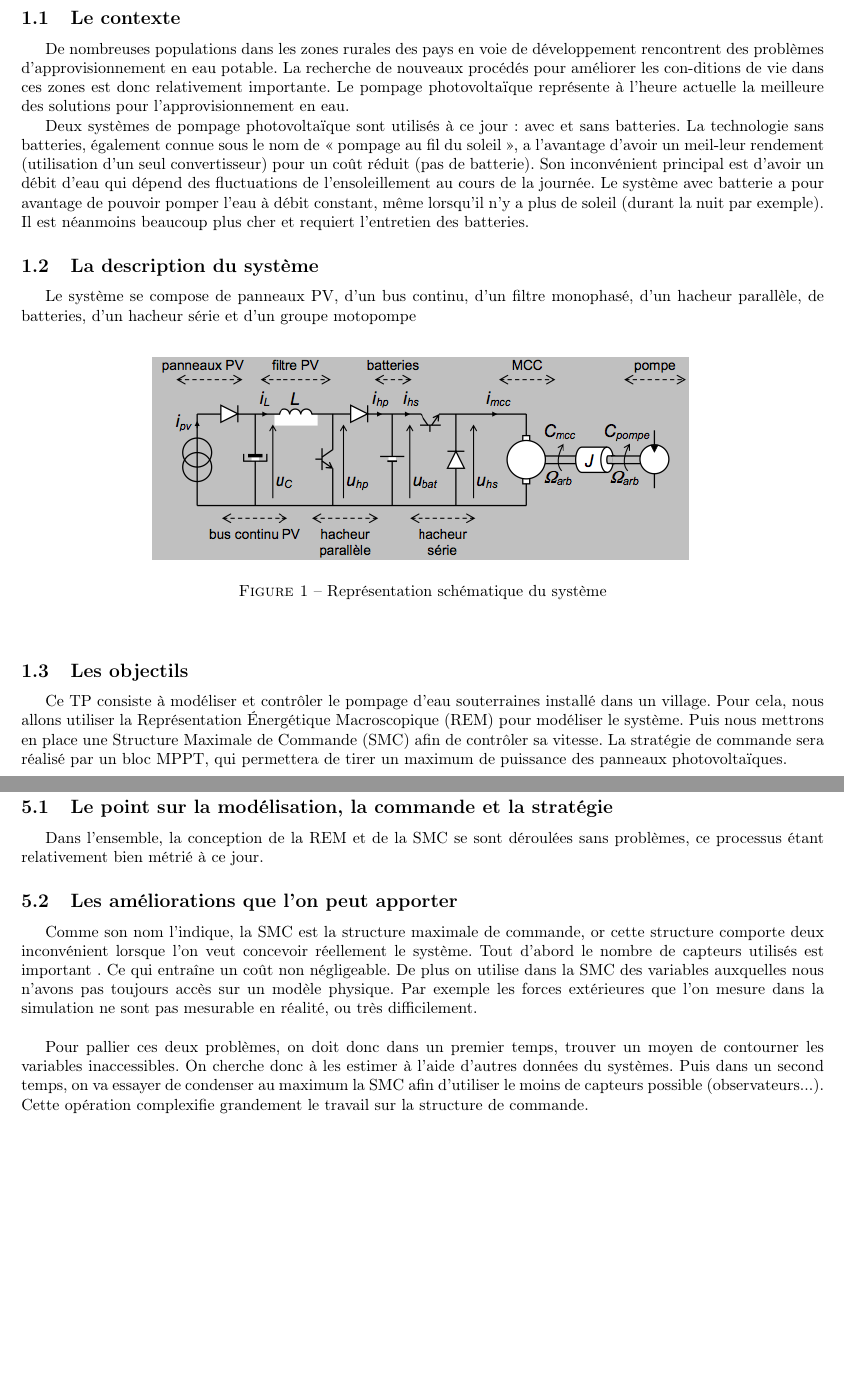
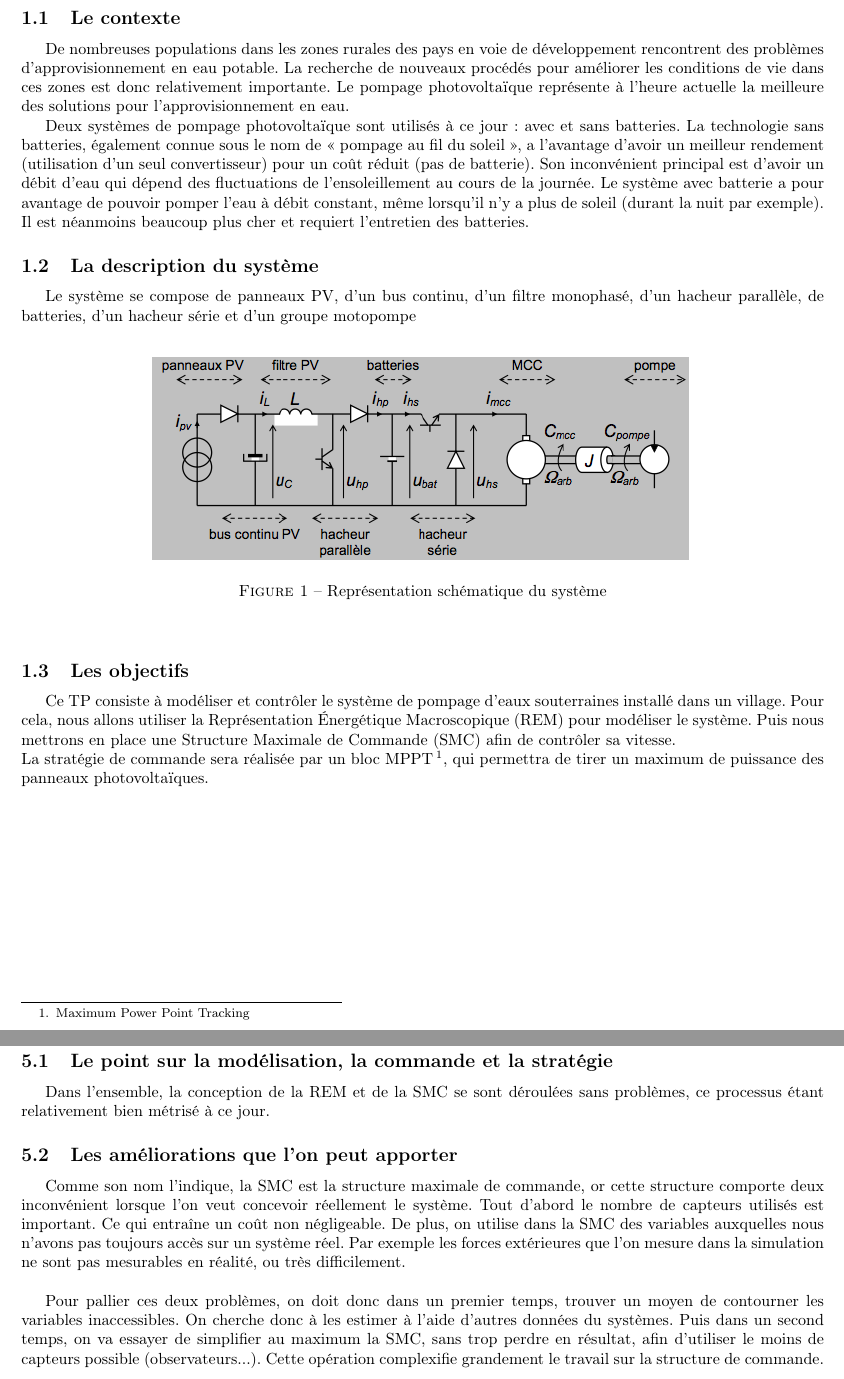
Before and after one commit to ValentinVERGEZ/IMA5_TP, a LaTeX document (EnRE/CR_EnRE.tex, which reads EnRE/includes/conclu.tex, EnRE/includes/intro.tex): two parts of pages 2 and 8 of 8, joined at a grey line, cut so that both start at the same text, the shorter picture padded with empty space. Compiled offline with pdfLaTeX.

Commit message:
Corections après première relecture

```diff
--- a/EnRE/includes/conclu.tex
+++ b/EnRE/includes/conclu.tex
@@ -2,11 +2,11 @@
 
 \subsection{Le point sur la modélisation, la commande et la stratégie}
 
-Dans l'ensemble, la conception de la REM et de la SMC se sont déroulées sans problèmes, ce processus étant relativement bien métrié à ce jour. %XXX stratégie MPPT
+Dans l'ensemble, la conception de la REM et de la SMC se sont déroulées sans problèmes, ce processus étant relativement bien métrisé à ce jour. %XXX stratégie MPPT
 
 
 \subsection{Les améliorations que l'on peut apporter}
 
-Comme son nom l'indique, la SMC est la structure maximale de commande, or cette structure comporte deux inconvénient lorsque l'on veut concevoir réellement le système. Tout d'abord le nombre de capteurs utilisés est important . Ce qui entraîne un coût non négligeable. De plus on utilise dans la SMC des variables auxquelles nous n'avons pas toujours accès sur un modèle physique. Par exemple les forces extérieures que l'on mesure dans la simulation ne sont pas mesurable en réalité, ou très difficilement. \\
+Comme son nom l'indique, la SMC est la structure maximale de commande, or cette structure comporte deux inconvénient lorsque l'on veut concevoir réellement le système. Tout d'abord le nombre de capteurs utilisés est important. Ce qui entraîne un coût non négligeable. De plus, on utilise dans la SMC des variables auxquelles nous n'avons pas toujours accès sur un système réel. Par exemple les forces extérieures que l'on mesure dans la simulation ne sont pas mesurables en réalité, ou très difficilement. \\
 
-Pour pallier ces deux problèmes, on doit donc dans un premier temps, trouver un moyen de contourner les variables inaccessibles. On cherche donc à les estimer à l'aide d'autres données du systèmes. Puis dans un second temps, on va essayer de condenser au maximum la SMC afin d'utiliser le moins de capteurs possible (observateurs...). Cette opération complexifie grandement le travail sur la structure de commande.
+Pour pallier ces deux problèmes, on doit donc dans un premier temps, trouver un moyen de contourner les variables inaccessibles. On cherche donc à les estimer à l'aide d'autres données du systèmes. Puis dans un second temps, on va essayer de simplifier au maximum la SMC, sans trop perdre en résultat, afin d'utiliser le moins de capteurs possible (observateurs...). Cette opération complexifie grandement le travail sur la structure de commande.
--- a/EnRE/includes/intro.tex
+++ b/EnRE/includes/intro.tex
@@ -1,9 +1,9 @@
 \section{Introduction}
 \subsection{Le contexte}
 
-De nombreuses populations dans les zones rurales des pays en voie de développement rencontrent des problèmes d’approvisionnement en eau potable. La recherche de nouveaux procédés pour améliorer les con-ditions de vie dans ces zones est donc relativement importante. Le pompage photovoltaïque représente à l’heure actuelle la meilleure des solutions pour l’approvisionnement en eau.
+De nombreuses populations dans les zones rurales des pays en voie de développement rencontrent des problèmes d’approvisionnement en eau potable. La recherche de nouveaux procédés pour améliorer les conditions de vie dans ces zones est donc relativement importante. Le pompage photovoltaïque représente à l’heure actuelle la meilleure des solutions pour l’approvisionnement en eau.
 
-Deux systèmes de pompage photovoltaïque sont utilisés à ce jour : avec et sans batteries. La technologie sans batteries, également connue sous le nom de « pompage au fil du soleil », a l’avantage d’avoir un meil-leur rendement (utilisation d’un seul convertisseur) pour un coût réduit (pas de batterie). Son inconvénient principal est d’avoir un débit d’eau qui dépend des fluctuations de l’ensoleillement au cours de la journée. Le système avec batterie a pour avantage de pouvoir pomper l’eau à débit constant, même lorsqu’il n’y a plus de soleil (durant la nuit par exemple). Il est néanmoins beaucoup plus cher et requiert l’entretien des batteries.
+Deux systèmes de pompage photovoltaïque sont utilisés à ce jour : avec et sans batteries. La technologie sans batteries, également connue sous le nom de « pompage au fil du soleil », a l’avantage d’avoir un meilleur rendement (utilisation d’un seul convertisseur) pour un coût réduit (pas de batterie). Son inconvénient principal est d’avoir un débit d’eau qui dépend des fluctuations de l’ensoleillement au cours de la journée. Le système avec batterie a pour avantage de pouvoir pomper l’eau à débit constant, même lorsqu’il n’y a plus de soleil (durant la nuit par exemple). Il est néanmoins beaucoup plus cher et requiert l’entretien des batteries.
 
 
 \subsection{La description du système}
@@ -19,7 +19,6 @@ Le système se compose de panneaux PV, d’un bus continu, d’un filtre monopha
 \FloatBarrier
 
 
-\subsection{Les objectils}
-
-Ce TP consiste à modéliser et contrôler le pompage d'eau souterraines installé dans un village. Pour cela, nous allons utiliser la Représentation Énergétique Macroscopique (REM) pour modéliser le système. Puis nous mettrons en place une Structure Maximale de Commande (SMC) afin de contrôler sa vitesse.
-	La stratégie de commande sera réalisé par un bloc MPPT, qui permettera de tirer un maximum de puissance des panneaux photovoltaïques.
+\subsection{Les objectifs}
+Ce TP consiste à modéliser et contrôler le système de pompage d'eaux souterraines installé dans un village. Pour cela, nous allons utiliser la Représentation Énergétique Macroscopique (REM) pour modéliser le système. Puis nous mettrons en place une Structure Maximale de Commande (SMC) afin de contrôler sa vitesse.\\
+	La stratégie de commande sera réalisée par un bloc MPPT\footnote{Maximum Power Point Tracking}, qui permettra de tirer un maximum de puissance des panneaux photovoltaïques.
```
Also changed, not shown: EnRE/includes/Strategie.tex (+1 -1 lines).
